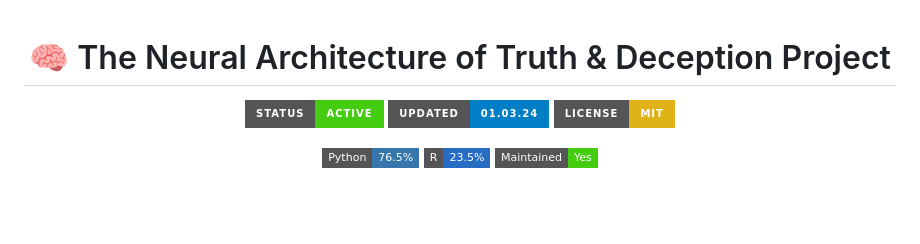
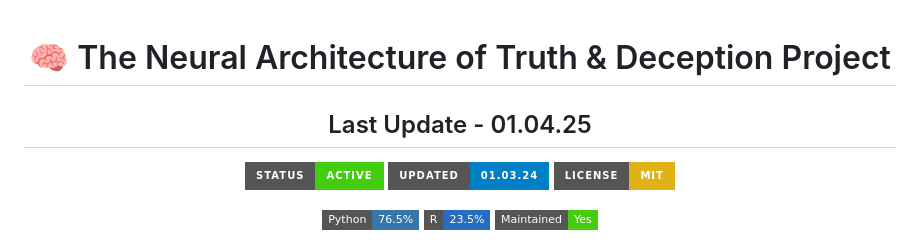
Before and after one commit to Exios66/truth-deception-architecture, a Markdown page: README.md, the part around the change. Drawn GitHub-style; badges without logos; blank space fills up the shorter version.

```diff
--- a/README.md
+++ b/README.md
@@ -1,6 +1,8 @@
 <div align="center">
 
 # 🧠 The Neural Architecture of Truth & Deception Project
+
+## Last Update - 01.04.25
 
 [![Project Status](https://img.shields.io/badge/Status-Active-success?style=for-the-badge)](CHANGELOG.md)
 [![Last Update](https://img.shields.io/badge/Updated-01.03.24-blue?style=for-the-badge)](CHANGELOG.md)
```
